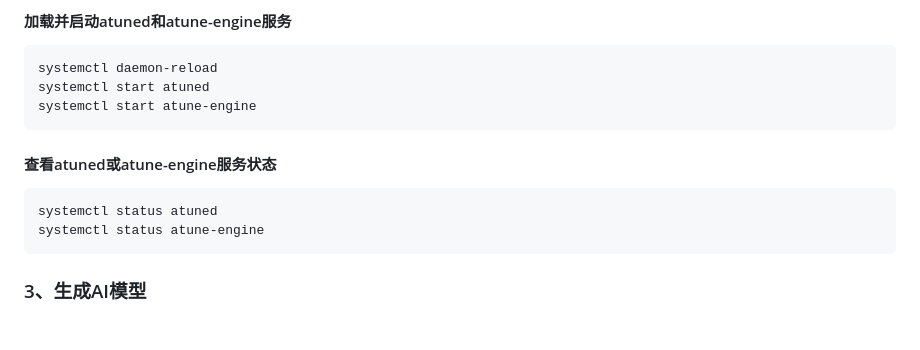
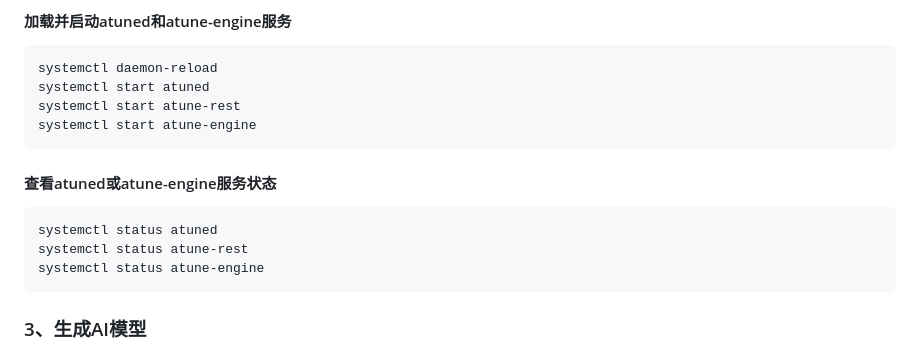
Before and after one commit to openeuler-mirror/A-Tune, a Markdown page: README-zh.md, the part around the change. GitHub-like rendering; blank space fills up the shorter version.

Commit message:
update readme
Signed-off-by: gaoruoshu <gaoruoshu@huawei.com>

````diff
--- a/README-zh.md
+++ b/README-zh.md
@@ -112,6 +112,7 @@ fdisk -l | grep dev
 ```bash
 systemctl daemon-reload
 systemctl start atuned
+systemctl start atune-rest
 systemctl start atune-engine
 ```
 
@@ -119,6 +120,7 @@ systemctl start atune-engine
 
 ```bash
 systemctl status atuned
+systemctl status atune-rest
 systemctl status atune-engine
 ```
 
````
Also changed, not shown: README.md (+2 -0 lines).
